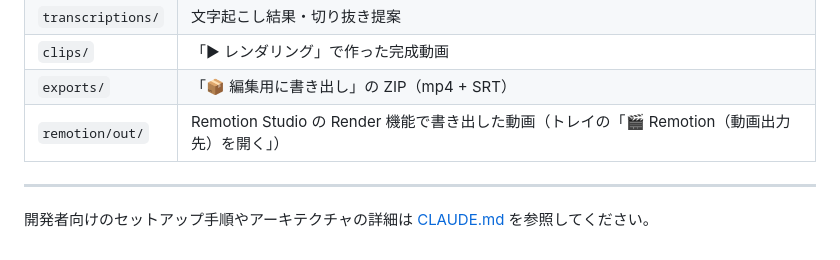
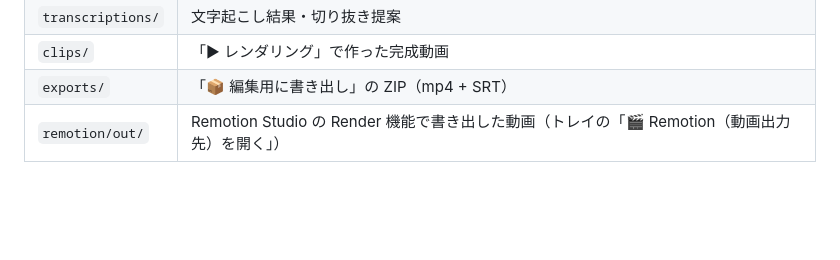
Before and after one commit to OnyankoponKwame/kirinuki, a Markdown page: README.md, the part around one of its changes. Drawn GitHub-style; blank space fills up the shorter version.

```diff
--- a/README.md
+++ b/README.md
@@ -180,7 +183,3 @@ Remotion Studio は、このアプリが動画を作るのに使っている描
 | `clips/` | 「▶ レンダリング」で作った完成動画 |
 | `exports/` | 「📦 編集用に書き出し」の ZIP（mp4 + SRT） |
 | `remotion/out/` | Remotion Studio の Render 機能で書き出した動画（トレイの「🎬 Remotion（動画出力先）を開く」） |
-
----
-
-開発者向けのセットアップ手順やアーキテクチャの詳細は [CLAUDE.md](./CLAUDE.md) を参照してください。
```
Also changed, not shown: other parts of README.md (+5 -2 lines).
